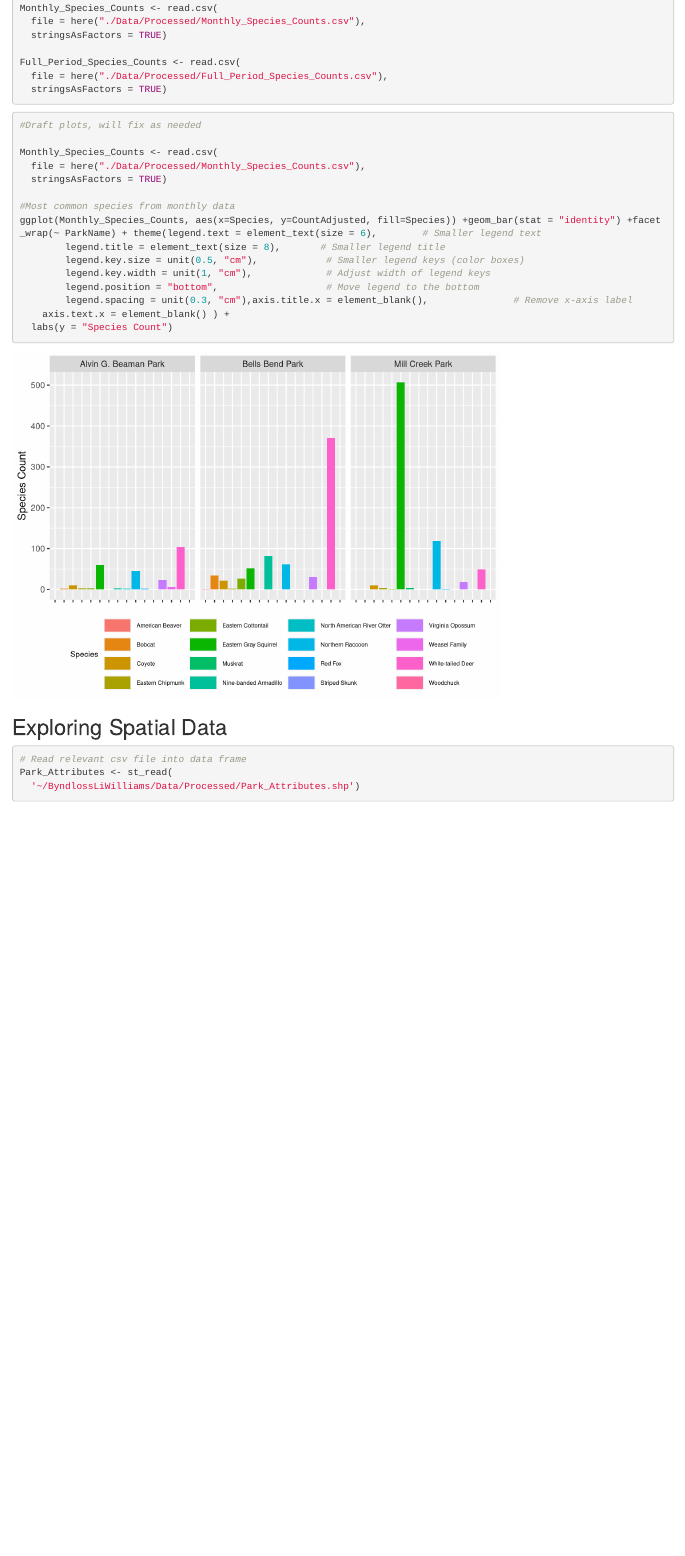
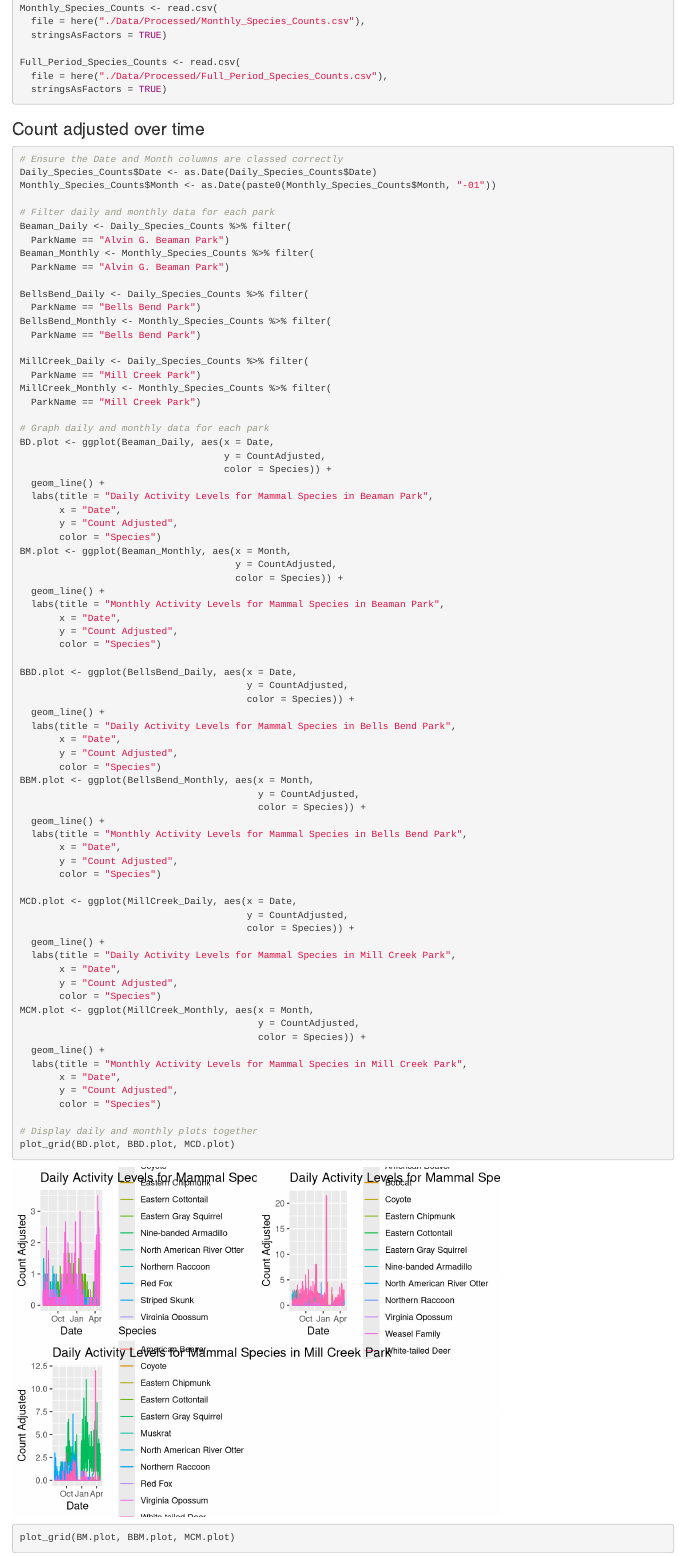
Before and after one commit to ImanByndloss/ByndlossLiWilliams_ENV872_EDA_FinalProject, an R Markdown document (Code/Data_Exploration.Rmd): the page in a window 1100 px wide, from 260 px down. Rendered offline with R 4.5, knitr and Pandoc, with nearby package versions; some code elsewhere in the file could not run offline.

Commit message:
Update (created plots for count adjusted over time and count adjusted per species)

````diff
--- a/Code/Data_Exploration.Rmd
+++ b/Code/Data_Exploration.Rmd
@@ -29,3 +30,81 @@ Full_Period_Species_Counts <- read.csv(
   stringsAsFactors = TRUE)
 ```
 
+### Count adjusted over time
+
+```{r}
+# Ensure the Date and Month columns are classed correctly
+Daily_Species_Counts$Date <- as.Date(Daily_Species_Counts$Date)
+Monthly_Species_Counts$Month <- as.Date(paste0(Monthly_Species_Counts$Month, "-01"))
+
+# Filter daily and monthly data for each park
+Beaman_Daily <- Daily_Species_Counts %>% filter(
+  ParkName == "Alvin G. Beaman Park")
+Beaman_Monthly <- Monthly_Species_Counts %>% filter(
+  ParkName == "Alvin G. Beaman Park")
+
+BellsBend_Daily <- Daily_Species_Counts %>% filter(
+  ParkName == "Bells Bend Park")
+BellsBend_Monthly <- Monthly_Species_Counts %>% filter(
+  ParkName == "Bells Bend Park")
+
+MillCreek_Daily <- Daily_Species_Counts %>% filter(
+  ParkName == "Mill Creek Park")
+MillCreek_Monthly <- Monthly_Species_Counts %>% filter(
+  ParkName == "Mill Creek Park")
+
+# Graph daily and monthly data for each park
+BD.plot <- ggplot(Beaman_Daily, aes(x = Date,
+                                    y = CountAdjusted,
+                                    color = Species)) +
+  geom_line() +
+  labs(title = "Daily Activity Levels for Mammal Species in Beaman Park",
+       x = "Date",
+       y = "Count Adjusted",
+       color = "Species")
+BM.plot <- ggplot(Beaman_Monthly, aes(x = Month,
+                                      y = CountAdjusted,
+                                      color = Species)) +
+  geom_line() +
+  labs(title = "Monthly Activity Levels for Mammal Species in Beaman Park",
+       x = "Date",
+       y = "Count Adjusted",
+       color = "Species")
+
+BBD.plot <- ggplot(BellsBend_Daily, aes(x = Date,
+                                        y = CountAdjusted,
+                                        color = Species)) +
+  geom_line() +
+  labs(title = "Daily Activity Levels for Mammal Species in Bells Bend Park",
+       x = "Date",
+       y = "Count Adjusted",
+       color = "Species")
+BBM.plot <- ggplot(BellsBend_Monthly, aes(x = Month,
+                                          y = CountAdjusted,
+                                          color = Species)) +
+  geom_line() +
+  labs(title = "Monthly Activity Levels for Mammal Species in Bells Bend Park",
+       x = "Date",
+       y = "Count Adjusted",
+       color = "Species")
+
+MCD.plot <- ggplot(MillCreek_Daily, aes(x = Date,
+                                        y = CountAdjusted,
+                                        color = Species)) +
+  geom_line() +
+  labs(title = "Daily Activity Levels for Mammal Species in Mill Creek Park",
+       x = "Date",
+       y = "Count Adjusted",
+       color = "Species")
+MCM.plot <- ggplot(MillCreek_Monthly, aes(x = Month,
+                                          y = CountAdjusted,
+                                          color = Species)) +
+  geom_line() +
+  labs(title = "Monthly Activity Levels for Mammal Species in Mill Creek Park",
+       x = "Date",
+       y = "Count Adjusted",
+       color = "Species")
+
+# Display daily and monthly plots together
+plot_grid(BD.plot, BBD.plot, MCD.plot)
+plot_grid(BM.plot, BBM.plot, MCM.plot)
@@ -35,6 +132,3 @@ Full_Period_Species_Counts <- read.csv(
-Monthly_Species_Counts <- read.csv(
-  file = here("./Data/Processed/Monthly_Species_Counts.csv"),
-  stringsAsFactors = TRUE)
 
 #Most common species from monthly data
 ggplot(Monthly_Species_Counts, aes(x=Species, y=CountAdjusted, fill=Species)) +geom_bar(stat = "identity") +facet_wrap(~ ParkName) + theme(legend.text = element_text(size = 6),        # Smaller legend text
````
Also changed, not shown: Code/Data_Exploration.Rmd (23 more changed lines).
